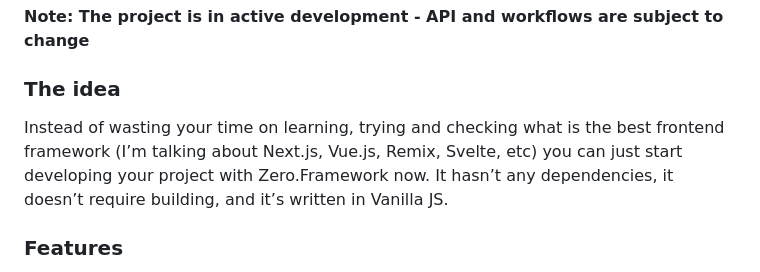
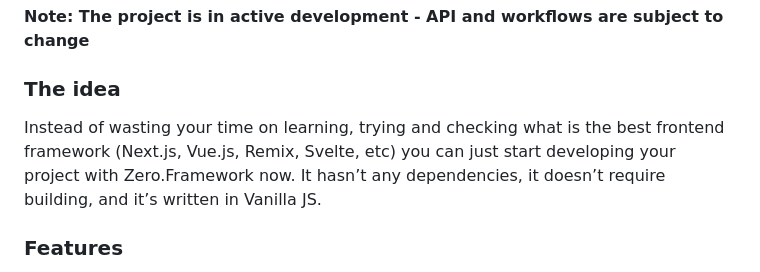
Before and after one commit to localcloud-dev/zero.framework, a Markdown page: Readme.md, the part around the change. Drawn GitHub-style.

```diff
--- a/Readme.md
+++ b/Readme.md
@@ -2,7 +2,7 @@
 
 ### The idea
 
-Instead of wasting your time on learning, trying and checking what is the best frontend framework (I’m talking about Next.js, Vue.js, Remix, Svelte, etc) you can just start developing your project with Zero.Framework now. It hasn’t any dependencies, it doesn’t require building, and it’s written in Vanilla JS.
+Instead of wasting your time on learning, trying and checking what is the best frontend framework (Next.js, Vue.js, Remix, Svelte, etc) you can just start developing your project with Zero.Framework now. It hasn’t any dependencies, it doesn’t require building, and it’s written in Vanilla JS.
 
 ### Features
 
```
